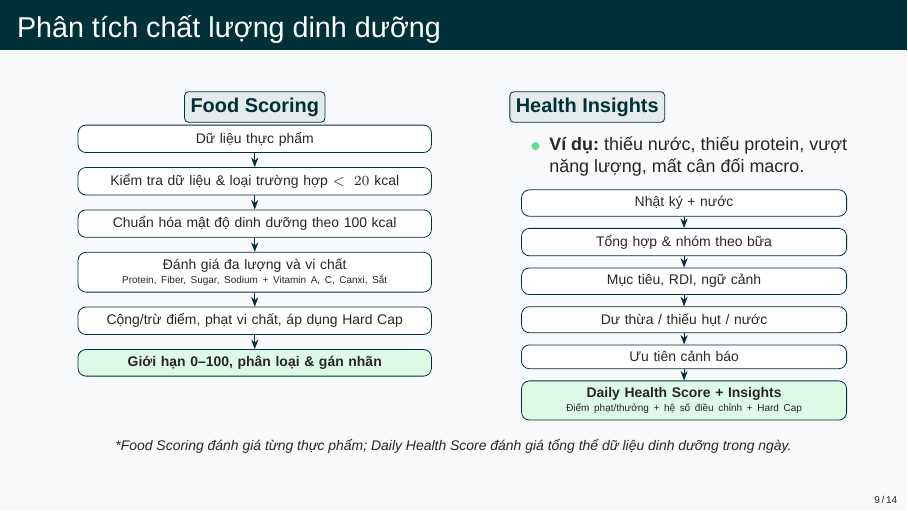
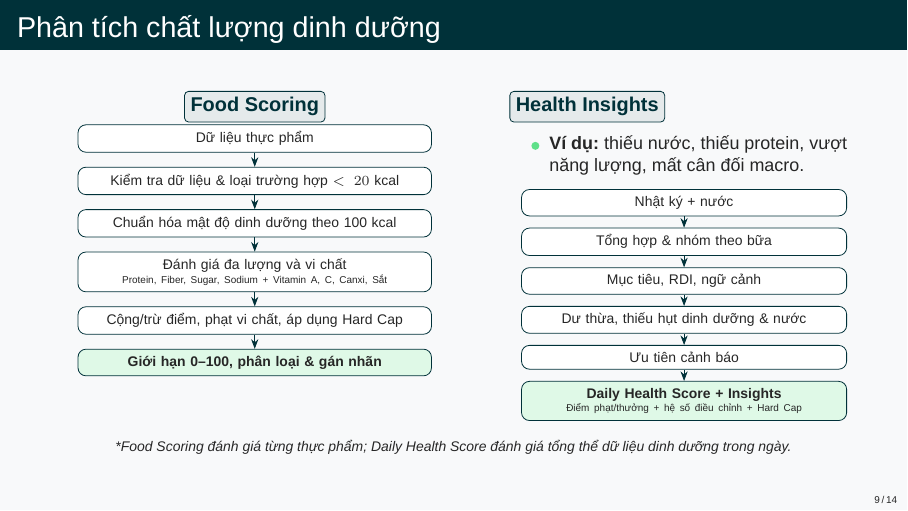
Before and after one commit to truongxuantxa-stack/gfgf, LaTeX slides (slide_baove.tex): page 9 of 14. Compiled offline with XeLaTeX; a missing font is replaced by an installed copy or a similar font.

Commit message:
style(slide): sua text node du thua, thieu hut de de hieu hon

```diff
--- a/slide_baove.tex
+++ b/slide_baove.tex
@@ -428,7 +428,7 @@
                 \node[box] (n1) {Nhật ký + nước};
                 \node[box, below=of n1] (n2) {Tổng hợp \& nhóm theo bữa};
                 \node[box, below=of n2] (n3) {Mục tiêu, RDI, ngữ cảnh};
-                \node[box, below=of n3] (n4) {Dư thừa / thiếu hụt / nước};
+                \node[box, below=of n3] (n4) {Dư thừa, thiếu hụt dinh dưỡng \& nước};
                 \node[box, below=of n4] (n5) {Ưu tiên cảnh báo};
                 \node[box, below=of n5, fill=NutriGreen!20] (n6) {\textbf{Daily Health Score + Insights}\\[-0.3ex]\tiny Điểm phạt/thưởng + hệ số điều chỉnh + Hard Cap};
 
```
